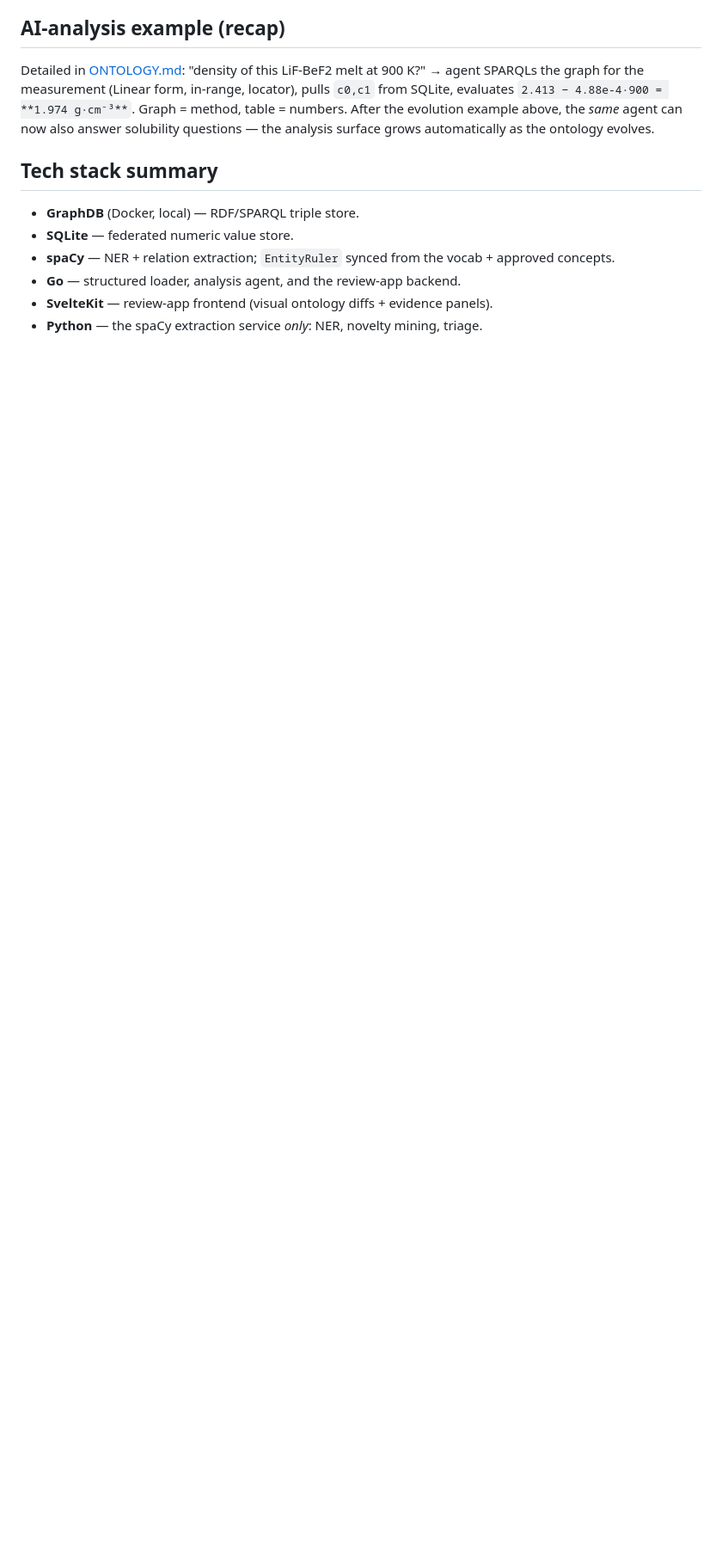
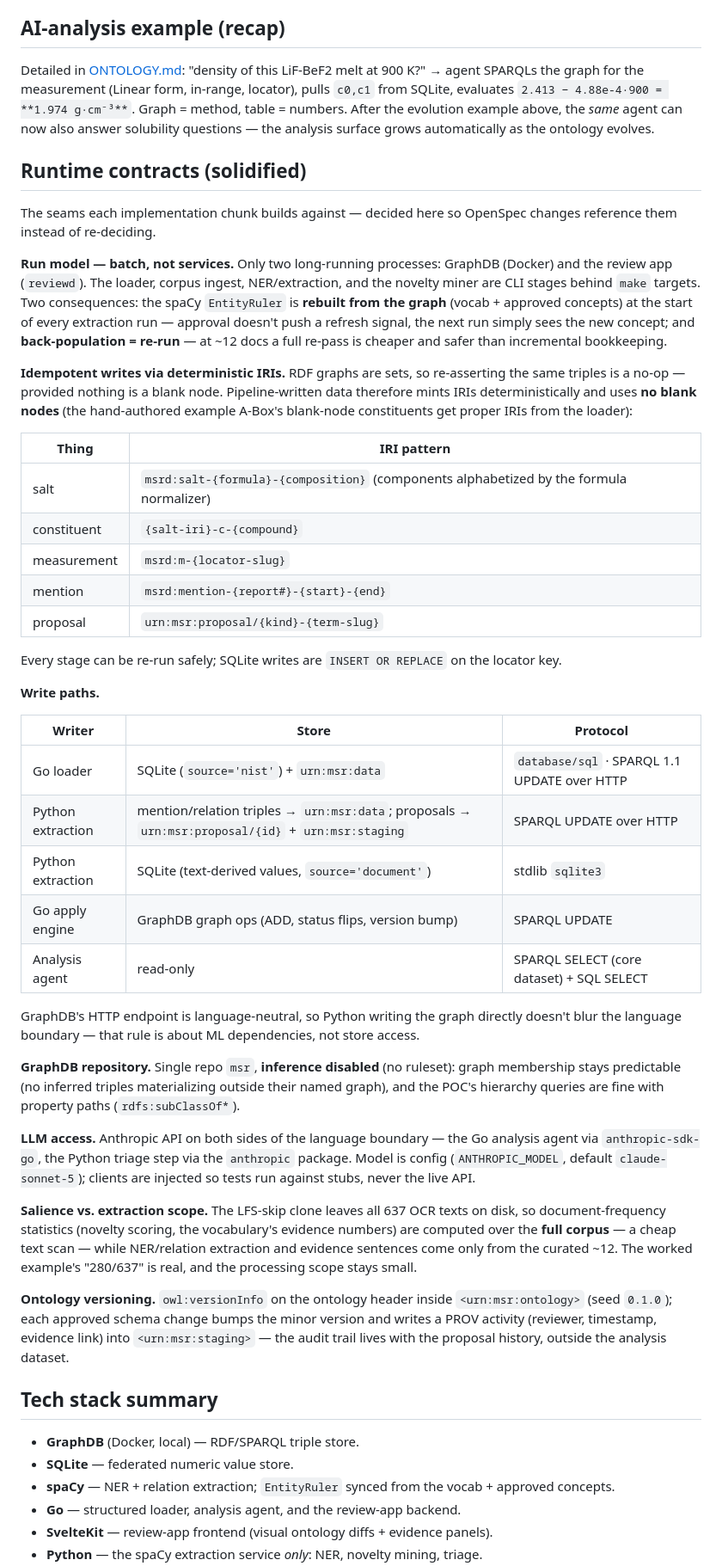
Before and after one commit to Blogem/msr-graph, a Markdown page: docs/ARCHITECTURE.md, the part around one of its changes. Shown at 86% size. Drawn GitHub-style; blank space fills up the shorter version.

Commit message:
docs(architecture): solidify runtime contracts and core-dataset enforcement
- Correct staging-isolation claim: GraphDB's no-dataset default is
  union-of-all-graphs, so core-only reads are enforced by FROM injection
  in a shared query client, not a store setting.
- Add runtime contracts: batch run model (EntityRuler re-seed per run,
  back-population = re-run), deterministic IRIs / no blank nodes for
  idempotent writes, write-path table, inference disabled, Anthropic API
  access on both sides of the language boundary, full-corpus salience
  stats vs curated-set extraction, ontology versioning mechanics.

Co-Authored-By: Claude Fable 5 <noreply@anthropic.com>

```diff
--- a/docs/ARCHITECTURE.md
+++ b/docs/ARCHITECTURE.md
@@ -229,6 +235,67 @@ in-range, locator), pulls `c0,c1` from SQLite, evaluates `2.413 − 4.88e-4·900
 the *same* agent can now also answer solubility questions — the analysis surface grows
 automatically as the ontology evolves.
 
+## Runtime contracts (solidified)
+
+The seams each implementation chunk builds against — decided here so OpenSpec changes
+reference them instead of re-deciding.
+
+**Run model — batch, not services.** Only two long-running processes: GraphDB (Docker) and
+the review app (`reviewd`). The loader, corpus ingest, NER/extraction, and the novelty
+miner are CLI stages behind `make` targets. Two consequences: the spaCy `EntityRuler` is
+**rebuilt from the graph** (vocab + approved concepts) at the start of every extraction run
+— approval doesn't push a refresh signal, the next run simply sees the new concept; and
+**back-population = re-run** — at ~12 docs a full re-pass is cheaper and safer than
+incremental bookkeeping.
+
+**Idempotent writes via deterministic IRIs.** RDF graphs are sets, so re-asserting the same
+triples is a no-op — provided nothing is a blank node. Pipeline-written data therefore
+mints IRIs deterministically and uses **no blank nodes** (the hand-authored example A-Box's
+blank-node constituents get proper IRIs from the loader):
+
+| Thing | IRI pattern |
+|-------|-------------|
+| salt | `msrd:salt-{formula}-{composition}` (components alphabetized by the formula normalizer) |
+| constituent | `{salt-iri}-c-{compound}` |
+| measurement | `msrd:m-{locator-slug}` |
+| mention | `msrd:mention-{report#}-{start}-{end}` |
+| proposal | `urn:msr:proposal/{kind}-{term-slug}` |
+
+Every stage can be re-run safely; SQLite writes are `INSERT OR REPLACE` on the locator key.
+
+**Write paths.**
+
+| Writer | Store | Protocol |
+|--------|-------|----------|
+| Go loader | SQLite (`source='nist'`) + `urn:msr:data` | `database/sql` · SPARQL 1.1 UPDATE over HTTP |
+| Python extraction | mention/relation triples → `urn:msr:data`; proposals → `urn:msr:proposal/{id}` + `urn:msr:staging` | SPARQL UPDATE over HTTP |
+| Python extraction | SQLite (text-derived values, `source='document'`) | stdlib `sqlite3` |
+| Go apply engine | GraphDB graph ops (ADD, status flips, version bump) | SPARQL UPDATE |
+| Analysis agent | read-only | SPARQL SELECT (core dataset) + SQL SELECT |
+
+GraphDB's HTTP endpoint is language-neutral, so Python writing the graph directly doesn't
+blur the language boundary — that rule is about ML dependencies, not store access.
+
+**GraphDB repository.** Single repo `msr`, **inference disabled** (no ruleset): graph
+membership stays predictable (no inferred triples materializing outside their named
+graph), and the POC's hierarchy queries are fine with property paths (`rdfs:subClassOf*`).
+
+**LLM access.** Anthropic API on both sides of the language boundary — the Go analysis
+agent via `anthropic-sdk-go`, the Python triage step via the `anthropic` package. Model is
+config (`ANTHROPIC_MODEL`, default `claude-sonnet-5`); clients are injected so tests run
+against stubs, never the live API.
+
+**Salience vs. extraction scope.** The LFS-skip clone leaves all 637 OCR texts on disk, so
+document-frequency statistics (novelty scoring, the vocabulary's evidence numbers) are
+computed over the **full corpus** — a cheap text scan — while NER/relation extraction and
+evidence sentences come only from the curated ~12. The worked example's "280/637" is real,
+and the processing scope stays small.
+
+**Ontology versioning.** `owl:versionInfo` on the ontology header inside
+`<urn:msr:ontology>` (seed `0.1.0`); each approved schema change bumps the minor version
+and writes a PROV activity (reviewer, timestamp, evidence link) into `<urn:msr:staging>` —
+the audit trail lives with the proposal history, outside the analysis dataset.
+
 ## Tech stack summary
 
 - **GraphDB** (Docker, local) — RDF/SPARQL triple store.
```
Also changed, not shown: other parts of docs/ARCHITECTURE.md (+22 -6 lines).
